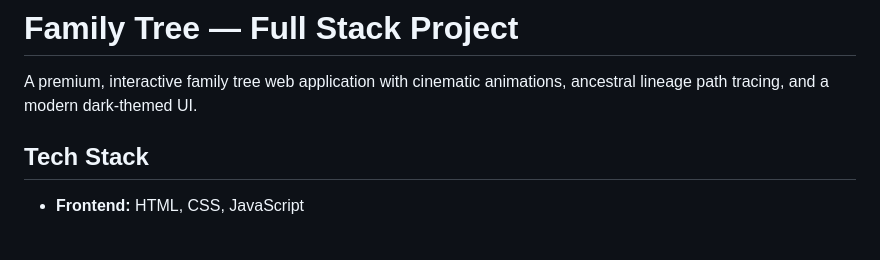
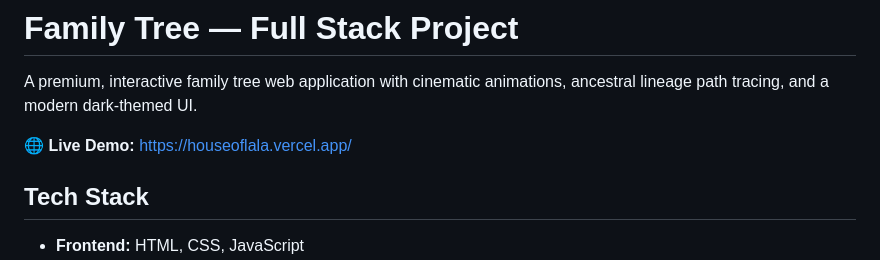
Before and after one commit to ssislive/Family-Tree-Full-Stack-Project, a Markdown page: README.md, the part around the change. Drawn GitHub-style; blank space fills up the shorter version.

```diff
--- a/README.md
+++ b/README.md
@@ -1,6 +1,8 @@
 # Family Tree — Full Stack Project
 
 A premium, interactive family tree web application with cinematic animations, ancestral lineage path tracing, and a modern dark-themed UI.
+
+🌐 **Live Demo:** [https://houseoflala.vercel.app/](https://houseoflala.vercel.app/)
 
 ## Tech Stack
 - **Frontend:** HTML, CSS, JavaScript
```
